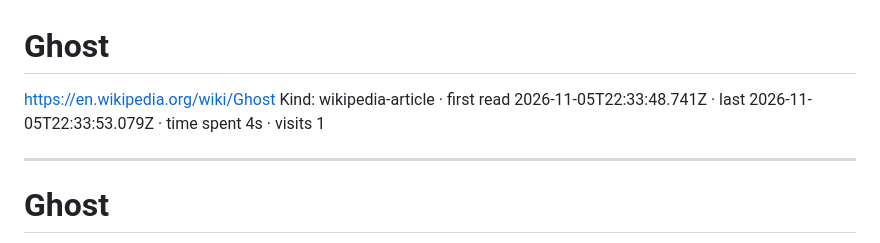
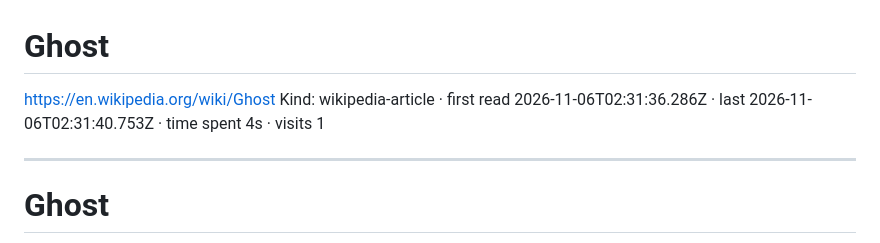
Before and after one commit to Jay-2212/ghost-from-the-past, a Markdown page: shots/mcp-get_page-wikipedia.md, the part around the change. Drawn GitHub-style.

```diff
--- a/shots/mcp-get_page-wikipedia.md
+++ b/shots/mcp-get_page-wikipedia.md
@@ -1,6 +1,6 @@
 # Ghost
 https://en.wikipedia.org/wiki/Ghost
-Kind: wikipedia-article · first read 2026-11-05T22:33:48.741Z · last 2026-11-05T22:33:53.079Z · time spent 4s · visits 1
+Kind: wikipedia-article · first read 2026-11-06T02:31:36.286Z · last 2026-11-06T02:31:40.753Z · time spent 4s · visits 1
 
 ---
 
```
Also changed, not shown: README.md (+1 -1 lines), shots/onboarding-1-welcome.png, shots/onboarding-2-cloudflare.png, shots/onboarding-2b-confirm.png, shots/options.png, shots/popup.png, 7 other files.
